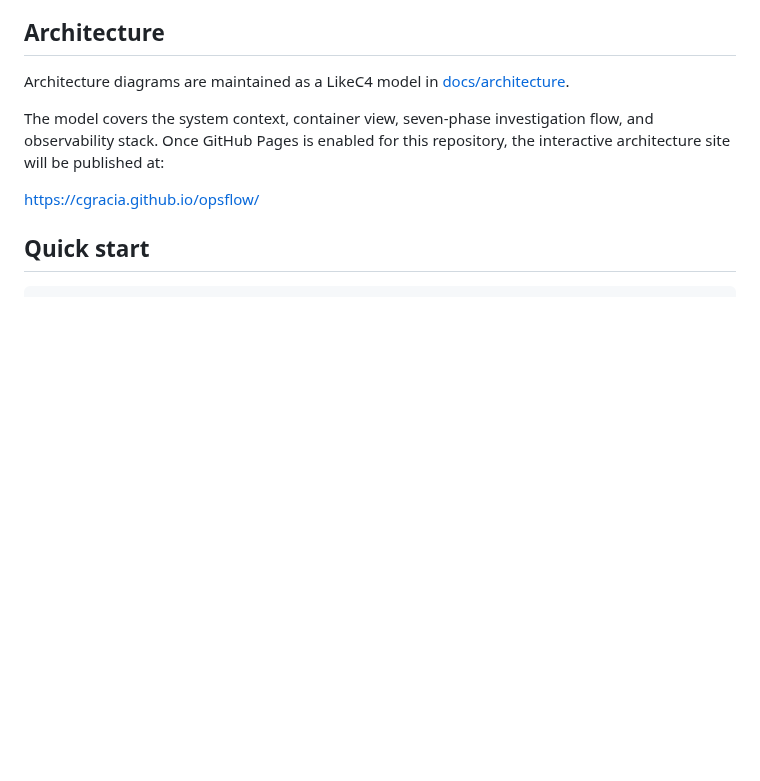
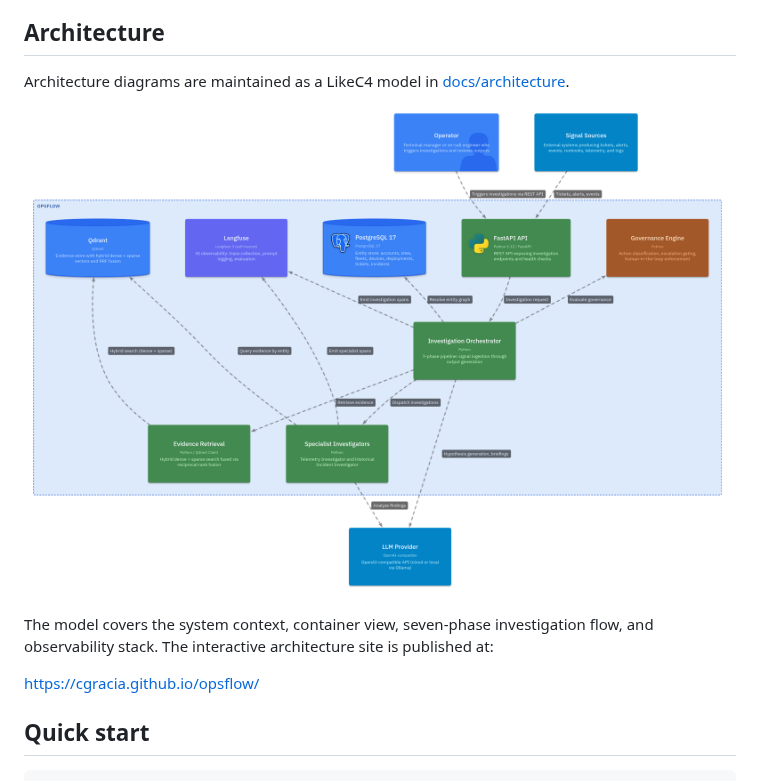
Before and after one commit to cgracia/opsflow, a Markdown page: README.md, the part around the change. Rendered like a GitHub page; pictures changed too: docs/architecture/assets/investigation-flow.png (added); blank space fills up the shorter version.

Commit message:
docs: add architecture preview image

```diff
--- a/README.md
+++ b/README.md
@@ -55,7 +55,9 @@ Today's connectors are stubs against synthetic data. The entity model, retrieval
 
 Architecture diagrams are maintained as a LikeC4 model in [docs/architecture](docs/architecture/README.md).
 
-The model covers the system context, container view, seven-phase investigation flow, and observability stack. Once GitHub Pages is enabled for this repository, the interactive architecture site will be published at:
+![OpsFlow investigation flow](docs/architecture/assets/investigation-flow.png)
+
+The model covers the system context, container view, seven-phase investigation flow, and observability stack. The interactive architecture site is published at:
 
 https://cgracia.github.io/opsflow/
 
```
